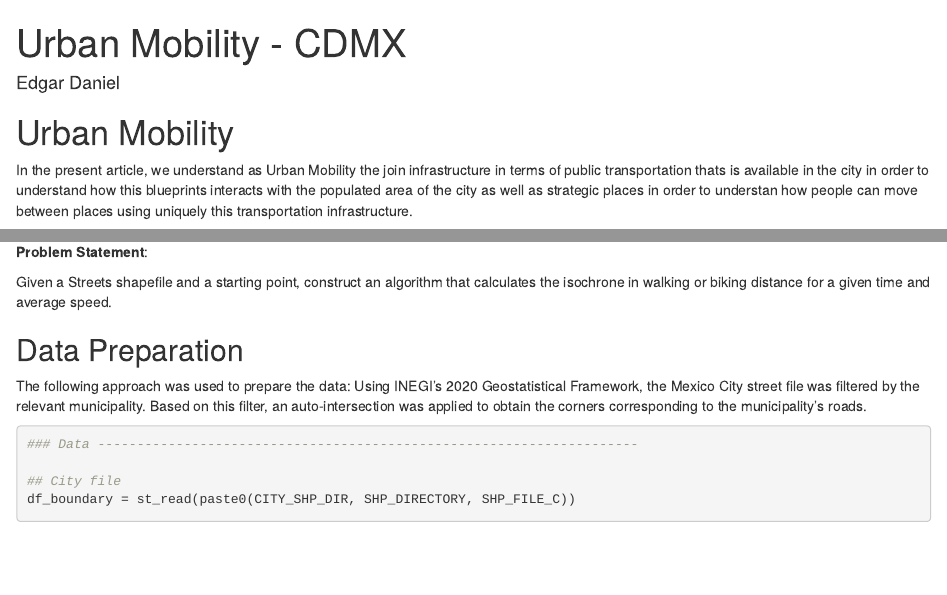
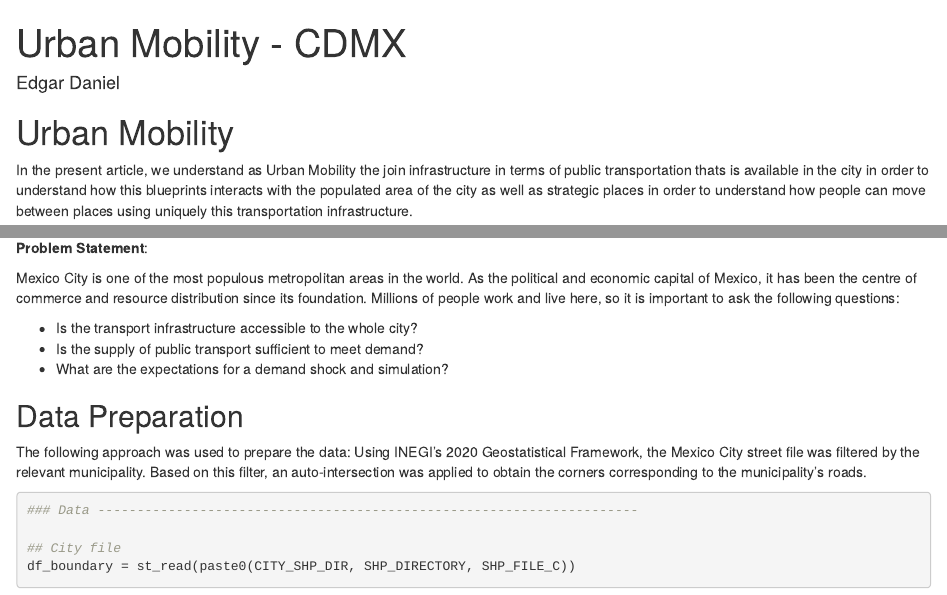
Before and after one commit to edgar-daniel-codes/geospatial-analytics-lab, an R Markdown document (projects/urban_mobility_cdmx/urban_mobility_cdmx.Rmd): the page in a window 1100 px wide, from its top, and a second part further down, joined at a grey line. Rendered offline with R 4.5, knitr and Pandoc, with nearby package versions; some code elsewhere in the file could not run offline.

Commit message:
Question definition

````diff
--- a/projects/urban_mobility_cdmx/urban_mobility_cdmx.Rmd
+++ b/projects/urban_mobility_cdmx/urban_mobility_cdmx.Rmd
@@ -7,7 +7,7 @@ page-layout: article
 
 # Urban Mobility
 
-In the present article, we understand as Urban Mobility the join infrastructure in terms of public transportation thats is available in the city in order to understand how this blueprints interacts with the populated area of the city as well as strategic places in order to understan how people can move between places using uniquely this transportation infrastructure.
+In the present article, we understand as Urban Mobility the join infrastructure in terms of public transportation thats is available in the city in order to understand how this blueprints interacts with the populated area of the city as well as strategic places in order to understand how people can move between places using uniquely this transportation infrastructure.
 
 ```{r, echo = FALSE, warning=FALSE}
 
@@ -61,7 +61,11 @@ SHP_FILE_STATION_TROLEBUS = "/ste_shp/ste_trolebus_shp/STE_Trolebus_Paradas.shp"
 
 **Problem Statement**:
 
-Given a Streets shapefile and a starting point, construct an algorithm that calculates the isochrone in walking or biking distance for a given time and average speed.
+Mexico City is one of the most populous metropolitan areas in the world. As the political and economic capital of Mexico, it has been the centre of commerce and resource distribution since its foundation. Millions of people work and live here, so it is important to ask the following questions:
+
+  - Is the transport infrastructure accessible to the whole city?
+  - Is the supply of public transport sufficient to meet demand?
+  - What are the expectations for a demand shock and simulation?
 
 
 ## Data Preparation
````
Also changed, not shown: projects/urban_mobility_cdmx/urban_mobility_cdmx.Rmd (12 more changed lines).
